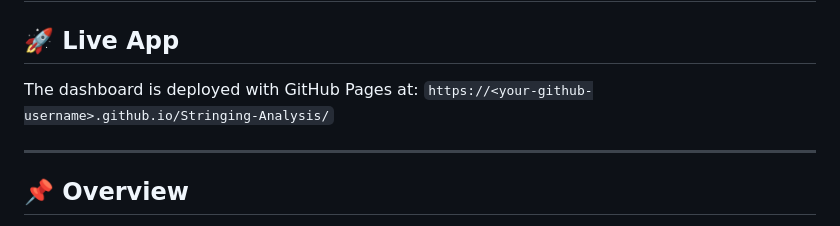
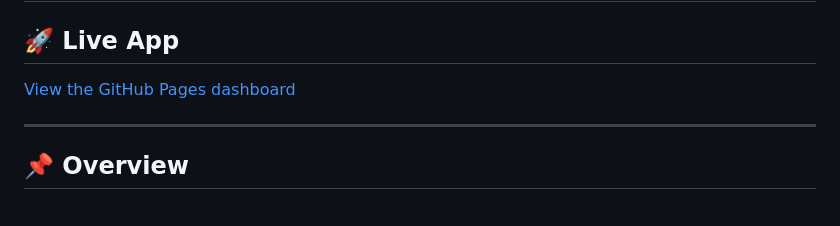
Before and after one commit to Brandonlee-2002/Stringing-Analysis, a Markdown page: README.md, the part around the change. Drawn GitHub-style.

```diff
--- a/README.md
+++ b/README.md
@@ -2,8 +2,7 @@
 
 ## 🚀 Live App
 
-The dashboard is deployed with GitHub Pages at:
-`https://<your-github-username>.github.io/Stringing-Analysis/`
+[View the GitHub Pages dashboard](https://Brandonlee-2002.github.io/Stringing-Analysis/)
 
 ---
 
```
